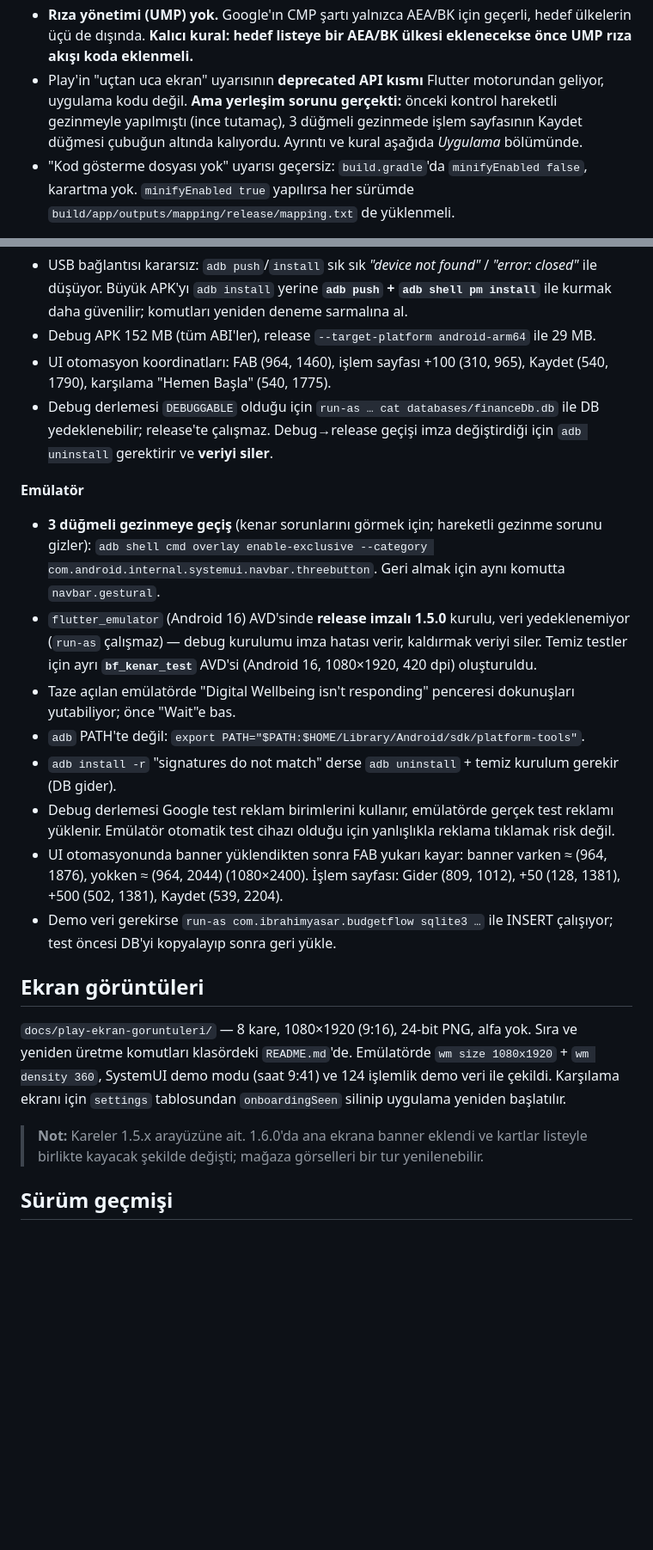
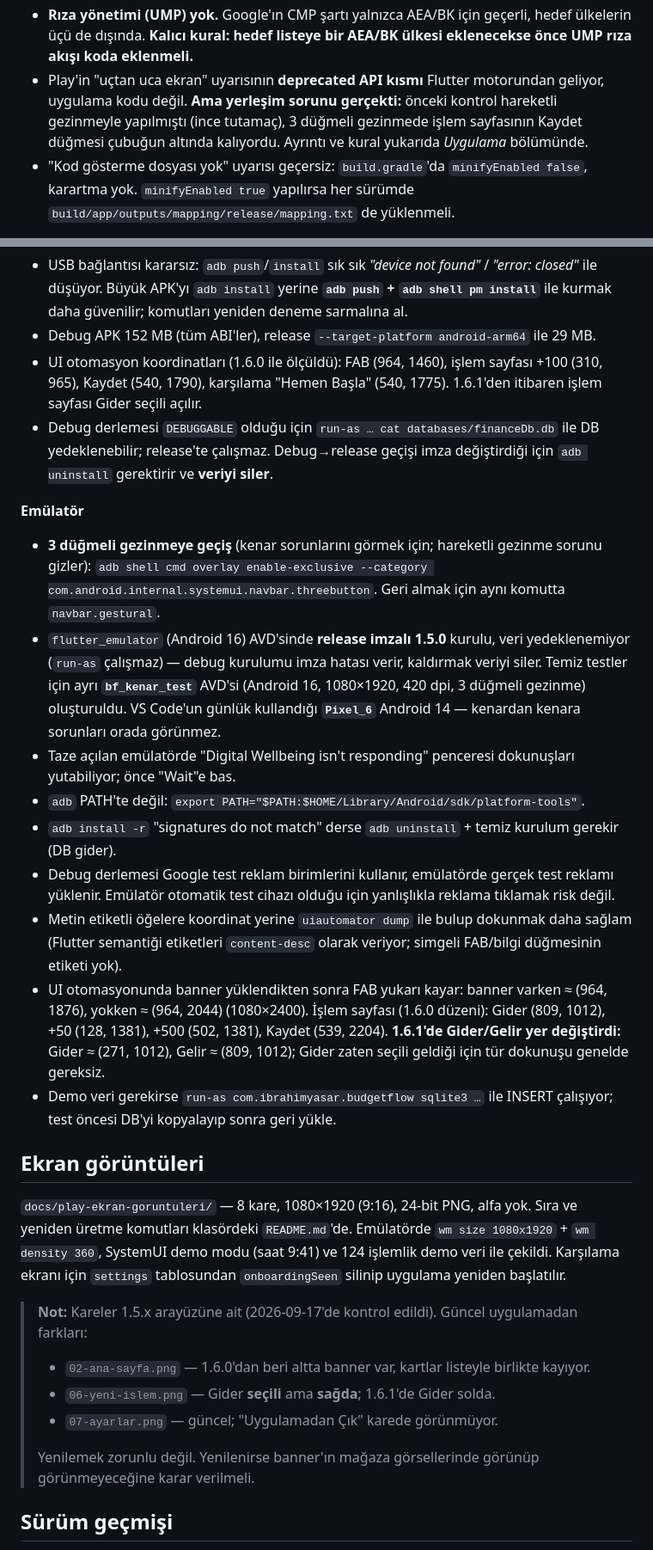
Before and after one commit to ibrahimyasar68/budgetflow, a Markdown page: docs/devam-notu.md, 2 parts joined by grey strips. Shown at 86% size. GitHub-like rendering; blank space fills up the shorter version.

```diff
--- a/docs/devam-notu.md
+++ b/docs/devam-notu.md
@@ -44,7 +46,7 @@ Proje: `~/Desktop/calismalar/yayim/budgetflow` (Flutter, Android; kişisel gelir
 - **Mağaza girişi ayrı bir inceleme kalemi** — metni değiştirdikten sonra "Değişiklikleri gönder"e basmazsan yayına girmez, sürüm yüklemesiyle otomatik gitmez.
 - **Veri Güvenliği formu:** toplama ve paylaşma amaçları **birebir aynı** olmalı; önizlemede biri fazladan madde gösteriyorsa tutarsızdır.
 - **Rıza yönetimi (UMP) yok.** Google'ın CMP şartı yalnızca AEA/BK için geçerli, hedef ülkelerin üçü de dışında. **Kalıcı kural: hedef listeye bir AEA/BK ülkesi eklenecekse önce UMP rıza akışı koda eklenmeli.**
-- Play'in "uçtan uca ekran" uyarısının **deprecated API kısmı** Flutter motorundan geliyor, uygulama kodu değil. **Ama yerleşim sorunu gerçekti:** önceki kontrol hareketli gezinmeyle yapılmıştı (ince tutamaç), 3 düğmeli gezinmede işlem sayfasının Kaydet düğmesi çubuğun altında kalıyordu. Ayrıntı ve kural aşağıda *Uygulama* bölümünde.
+- Play'in "uçtan uca ekran" uyarısının **deprecated API kısmı** Flutter motorundan geliyor, uygulama kodu değil. **Ama yerleşim sorunu gerçekti:** önceki kontrol hareketli gezinmeyle yapılmıştı (ince tutamaç), 3 düğmeli gezinmede işlem sayfasının Kaydet düğmesi çubuğun altında kalıyordu. Ayrıntı ve kural yukarıda *Uygulama* bölümünde.
 - "Kod gösterme dosyası yok" uyarısı geçersiz: `build.gradle`'da `minifyEnabled false`, karartma yok. `minifyEnabled true` yapılırsa her sürümde `build/app/outputs/mapping/release/mapping.txt` de yüklenmeli.
 
 **AdMob**
@@ -62,24 +64,30 @@ Proje: `~/Desktop/calismalar/yayim/budgetflow` (Flutter, Android; kişisel gelir
 **Gerçek cihaz (SM-A720F, 1080×1920)**
 - USB bağlantısı kararsız: `adb push`/`install` sık sık *"device not found"* / *"error: closed"* ile düşüyor. Büyük APK'yı `adb install` yerine **`adb push` + `adb shell pm install`** ile kurmak daha güvenilir; komutları yeniden deneme sarmalına al.
 - Debug APK 152 MB (tüm ABI'ler), release `--target-platform android-arm64` ile 29 MB.
-- UI otomasyon koordinatları: FAB (964, 1460), işlem sayfası +100 (310, 965), Kaydet (540, 1790), karşılama "Hemen Başla" (540, 1775).
+- UI otomasyon koordinatları (1.6.0 ile ölçüldü): FAB (964, 1460), işlem sayfası +100 (310, 965), Kaydet (540, 1790), karşılama "Hemen Başla" (540, 1775). 1.6.1'den itibaren işlem sayfası Gider seçili açılır.
 - Debug derlemesi `DEBUGGABLE` olduğu için `run-as … cat databases/financeDb.db` ile DB yedeklenebilir; release'te çalışmaz. Debug→release geçişi imza değiştirdiği için `adb uninstall` gerektirir ve **veriyi siler**.
 
 **Emülatör**
 - **3 düğmeli gezinmeye geçiş** (kenar sorunlarını görmek için; hareketli gezinme sorunu gizler): `adb shell cmd overlay enable-exclusive --category com.android.internal.systemui.navbar.threebutton`. Geri almak için aynı komutta `navbar.gestural`.
-- `flutter_emulator` (Android 16) AVD'sinde **release imzalı 1.5.0** kurulu, veri yedeklenemiyor (`run-as` çalışmaz) — debug kurulumu imza hatası verir, kaldırmak veriyi siler. Temiz testler için ayrı **`bf_kenar_test`** AVD'si (Android 16, 1080×1920, 420 dpi) oluşturuldu.
+- `flutter_emulator` (Android 16) AVD'sinde **release imzalı 1.5.0** kurulu, veri yedeklenemiyor (`run-as` çalışmaz) — debug kurulumu imza hatası verir, kaldırmak veriyi siler. Temiz testler için ayrı **`bf_kenar_test`** AVD'si (Android 16, 1080×1920, 420 dpi, 3 düğmeli gezinme) oluşturuldu. VS Code'un günlük kullandığı **`Pixel_6`** Android 14 — kenardan kenara sorunları orada görünmez.
 - Taze açılan emülatörde "Digital Wellbeing isn't responding" penceresi dokunuşları yutabiliyor; önce "Wait"e bas.
 - `adb` PATH'te değil: `export PATH="$PATH:$HOME/Library/Android/sdk/platform-tools"`.
 - `adb install -r` "signatures do not match" derse `adb uninstall` + temiz kurulum gerekir (DB gider).
 - Debug derlemesi Google test reklam birimlerini kullanır, emülatörde gerçek test reklamı yüklenir. Emülatör otomatik test cihazı olduğu için yanlışlıkla reklama tıklamak risk değil.
-- UI otomasyonunda banner yüklendikten sonra FAB yukarı kayar: banner varken ≈ (964, 1876), yokken ≈ (964, 2044) (1080×2400). İşlem sayfası: Gider (809, 1012), +50 (128, 1381), +500 (502, 1381), Kaydet (539, 2204).
+- Metin etiketli öğelere koordinat yerine `uiautomator dump` ile bulup dokunmak daha sağlam (Flutter semantiği etiketleri `content-desc` olarak veriyor; simgeli FAB/bilgi düğmesinin etiketi yok).
+- UI otomasyonunda banner yüklendikten sonra FAB yukarı kayar: banner varken ≈ (964, 1876), yokken ≈ (964, 2044) (1080×2400). İşlem sayfası (1.6.0 düzeni): Gider (809, 1012), +50 (128, 1381), +500 (502, 1381), Kaydet (539, 2204). **1.6.1'de Gider/Gelir yer değiştirdi:** Gider ≈ (271, 1012), Gelir ≈ (809, 1012); Gider zaten seçili geldiği için tür dokunuşu genelde gereksiz.
 - Demo veri gerekirse `run-as com.ibrahimyasar.budgetflow sqlite3 …` ile INSERT çalışıyor; test öncesi DB'yi kopyalayıp sonra geri yükle.
 
 ## Ekran görüntüleri
 
 `docs/play-ekran-goruntuleri/` — 8 kare, 1080×1920 (9:16), 24-bit PNG, alfa yok. Sıra ve yeniden üretme komutları klasördeki `README.md`'de. Emülatörde `wm size 1080x1920` + `wm density 360`, SystemUI demo modu (saat 9:41) ve 124 işlemlik demo veri ile çekildi. Karşılama ekranı için `settings` tablosundan `onboardingSeen` silinip uygulama yeniden başlatılır.
 
-> **Not:** Kareler 1.5.x arayüzüne ait. 1.6.0'da ana ekrana banner eklendi ve kartlar listeyle birlikte kayacak şekilde değişti; mağaza görselleri bir tur yenilenebilir.
+> **Not:** Kareler 1.5.x arayüzüne ait (2026-09-17'de kontrol edildi). Güncel uygulamadan farkları:
+> - `02-ana-sayfa.png` — 1.6.0'dan beri altta banner var, kartlar listeyle birlikte kayıyor.
+> - `06-yeni-islem.png` — Gider **seçili** ama **sağda**; 1.6.1'de Gider solda.
+> - `07-ayarlar.png` — güncel; "Uygulamadan Çık" karede görünmüyor.
+>
+> Yenilemek zorunlu değil. Yenilenirse banner'ın mağaza görsellerinde görünüp görünmeyeceğine karar verilmeli.
 
 ## Sürüm geçmişi
 
```
Also changed, not shown: other parts of docs/devam-notu.md (+9 -7 lines).
